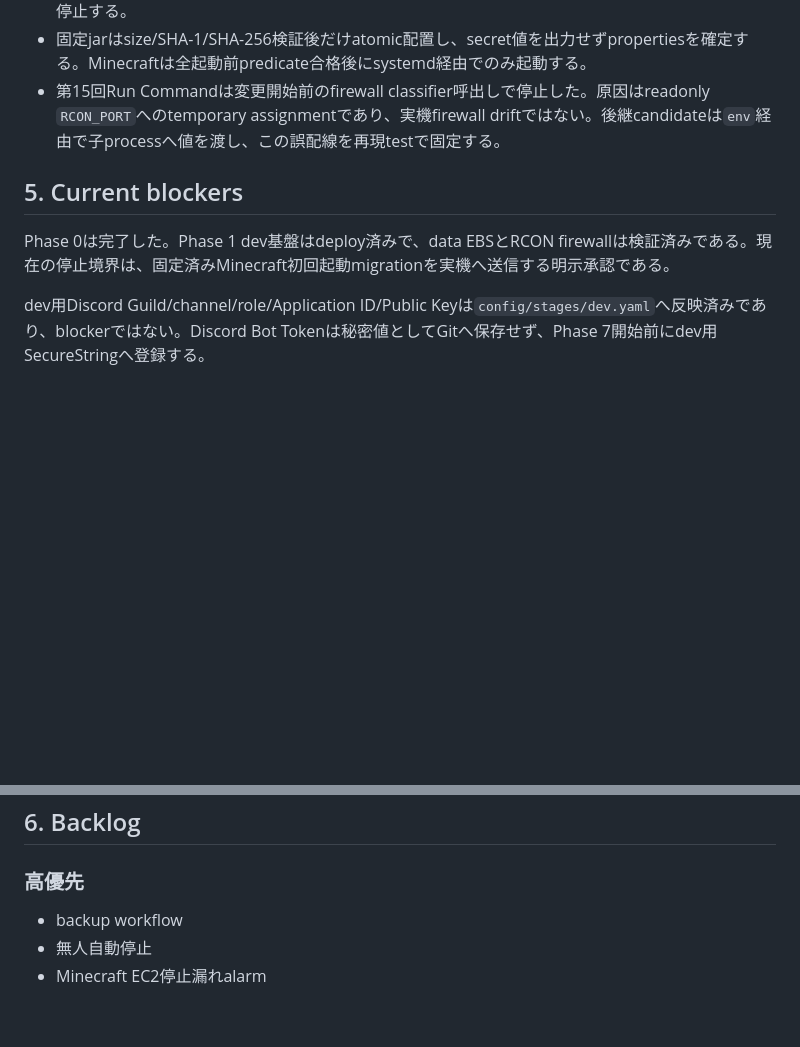
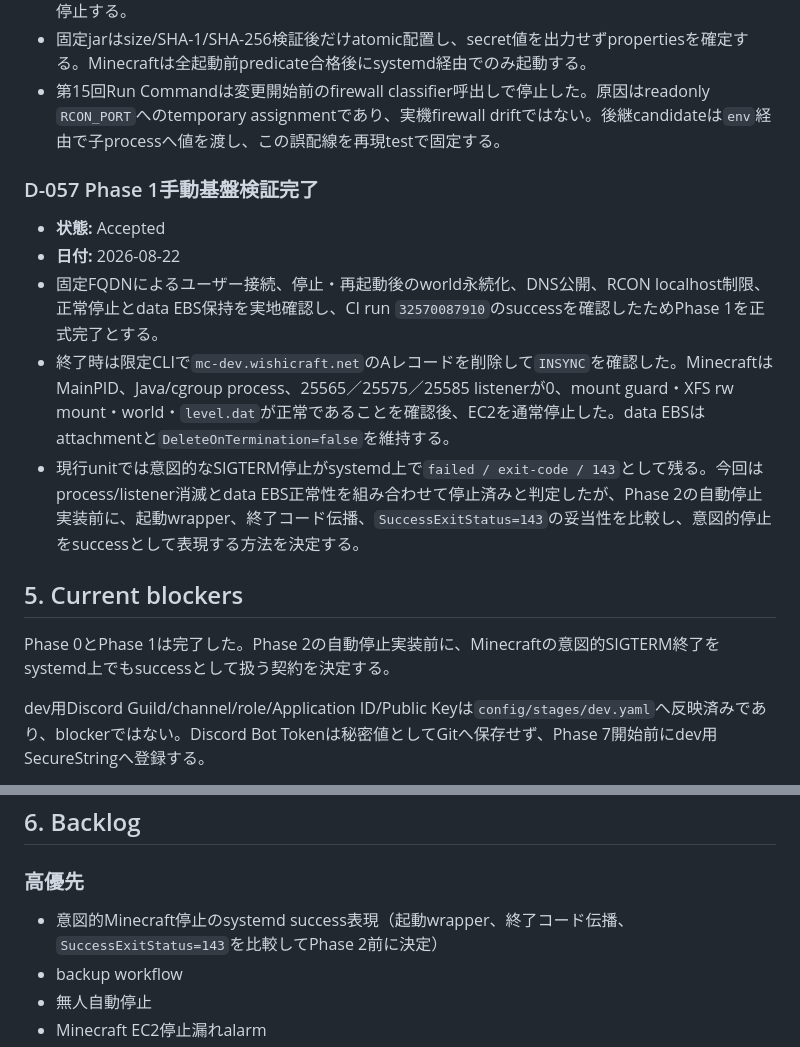
Before and after one commit to eash-misoni/wishicraft-server, a Markdown page: docs/09_decisions_and_backlog.md, 2 parts joined by grey strips. Drawn GitHub-style; blank space fills up the shorter version.

Commit message:
Complete Phase 1 manual validation

```diff
--- a/docs/09_decisions_and_backlog.md
+++ b/docs/09_decisions_and_backlog.md
@@ -522,9 +522,17 @@
 - 固定jarはsize/SHA-1/SHA-256検証後だけatomic配置し、secret値を出力せずpropertiesを確定する。Minecraftは全起動前predicate合格後にsystemd経由でのみ起動する。
 - 第15回Run Commandは変更開始前のfirewall classifier呼出しで停止した。原因はreadonly `RCON_PORT`へのtemporary assignmentであり、実機firewall driftではない。後継candidateは`env`経由で子processへ値を渡し、この誤配線を再現testで固定する。
 
+### D-057 Phase 1手動基盤検証完了
+
+- **状態:** Accepted
+- **日付:** 2026-08-22
+- 固定FQDNによるユーザー接続、停止・再起動後のworld永続化、DNS公開、RCON localhost制限、正常停止とdata EBS保持を実地確認し、CI run `32570087910`のsuccessを確認したためPhase 1を正式完了とする。
+- 終了時は限定CLIで`mc-dev.wishicraft.net`のAレコードを削除して`INSYNC`を確認した。MinecraftはMainPID、Java/cgroup process、25565／25575／25585 listenerが0、mount guard・XFS rw mount・world・`level.dat`が正常であることを確認後、EC2を通常停止した。data EBSはattachmentと`DeleteOnTermination=false`を維持する。
+- 現行unitでは意図的なSIGTERM停止がsystemd上で`failed / exit-code / 143`として残る。今回はprocess/listener消滅とdata EBS正常性を組み合わせて停止済みと判定したが、Phase 2の自動停止実装前に、起動wrapper、終了コード伝播、`SuccessExitStatus=143`の妥当性を比較し、意図的停止をsuccessとして表現する方法を決定する。
+
 ## 5. Current blockers
 
-Phase 0は完了した。Phase 1 dev基盤はdeploy済みで、data EBSとRCON firewallは検証済みである。現在の停止境界は、固定済みMinecraft初回起動migrationを実機へ送信する明示承認である。
+Phase 0とPhase 1は完了した。Phase 2の自動停止実装前に、Minecraftの意図的SIGTERM終了をsystemd上でもsuccessとして扱う契約を決定する。
 
 dev用Discord Guild/channel/role/Application ID/Public Keyは`config/stages/dev.yaml`へ反映済みであり、blockerではない。Discord Bot Tokenは秘密値としてGitへ保存せず、Phase 7開始前にdev用SecureStringへ登録する。
 
@@ -547,6 +555,7 @@ Phase別に決める事項:
 
 ### 高優先
 
+- 意図的Minecraft停止のsystemd success表現（起動wrapper、終了コード伝播、`SuccessExitStatus=143`を比較してPhase 2前に決定）
 - backup workflow
 - 無人自動停止
 - Minecraft EC2停止漏れalarm
```
Also changed, not shown: docs/06_delivery_plan.md (+2 -2 lines), docs/runbooks/phase1_dev_manual_validation.md (+2 -0 lines).
